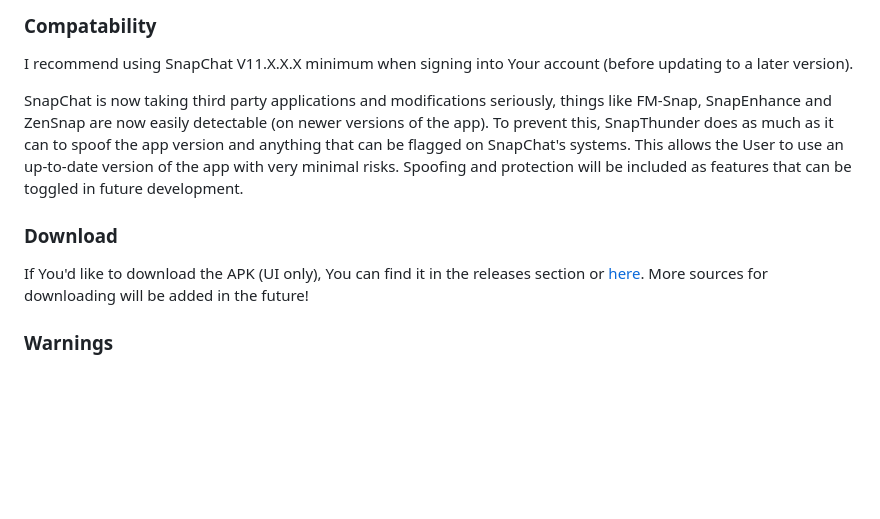
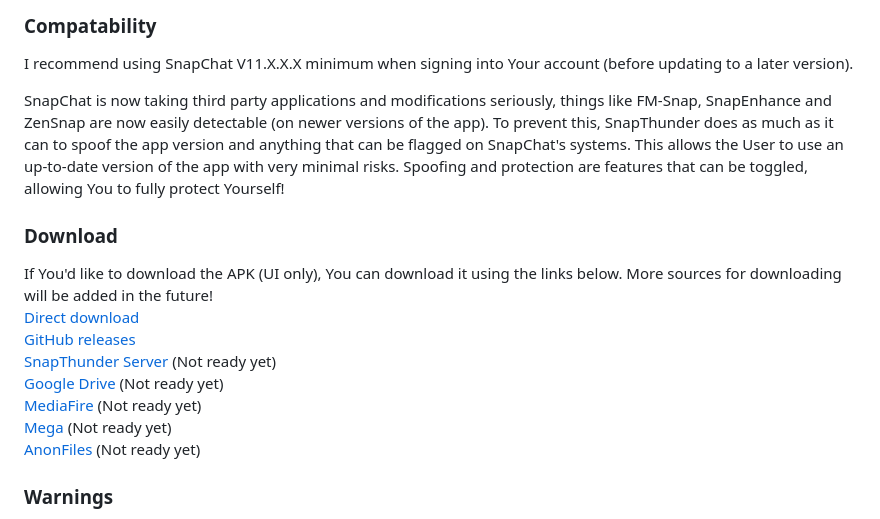
Before and after one commit to SinfulZen/SnapThunder, a Markdown page: README.md, the part around the change. Rendered like a GitHub page; blank space fills up the shorter version.

Commit message:
ReadMe Update
Description updated.

```diff
--- a/README.md
+++ b/README.md
@@ -207,10 +207,17 @@ Coming soon (please note that some already existing features will be moved into
 ### Compatability
 I recommend using SnapChat V11.X.X.X minimum when signing into Your account (before updating to a later version).
 
-SnapChat is now taking third party applications and modifications seriously, things like FM-Snap, SnapEnhance and ZenSnap are now easily detectable (on newer versions of the app). To prevent this, SnapThunder does as much as it can to spoof the app version and anything that can be flagged on SnapChat's systems. This allows the User to use an up-to-date version of the app with very minimal risks. Spoofing and protection will be included as features that can be toggled in future development.
+SnapChat is now taking third party applications and modifications seriously, things like FM-Snap, SnapEnhance and ZenSnap are now easily detectable (on newer versions of the app). To prevent this, SnapThunder does as much as it can to spoof the app version and anything that can be flagged on SnapChat's systems. This allows the User to use an up-to-date version of the app with very minimal risks. Spoofing and protection are features that can be toggled, allowing You to fully protect Yourself!
 
 ### Download
-If You'd like to download the APK (UI only), You can find it in the releases section or [here](https://github.com/SinfulZen/SnapThunder/releases/download/1.0.0/SnapThunder-UI.apk). More sources for downloading will be added in the future!
+If You'd like to download the APK (UI only), You can download it using the links below. More sources for downloading will be added in the future!
+[Direct download](https://github.com/SinfulZen/SnapThunder/releases/download/1.0.0/SnapThunder-UI.apk)
+[GitHub releases](https://github.com/SinfulZen/SnapThunder/releases/tag/1.0.0)
+[SnapThunder Server](https://google.com/404) (Not ready yet)
+[Google Drive](https://google.com/404) (Not ready yet)
+[MediaFire](https://google.com/404) (Not ready yet)
+[Mega](https://google.com/404) (Not ready yet)
+[AnonFiles](https://google.com/404) (Not ready yet)
 
 ### Warnings
 As mentioned above, using without caution can put Your account at risk. When this mod is made public (read below when), be sure to be as careful as possible as I DO NOT take any responsibility if accounts get temporarily, permanently locked or disabled.
```
